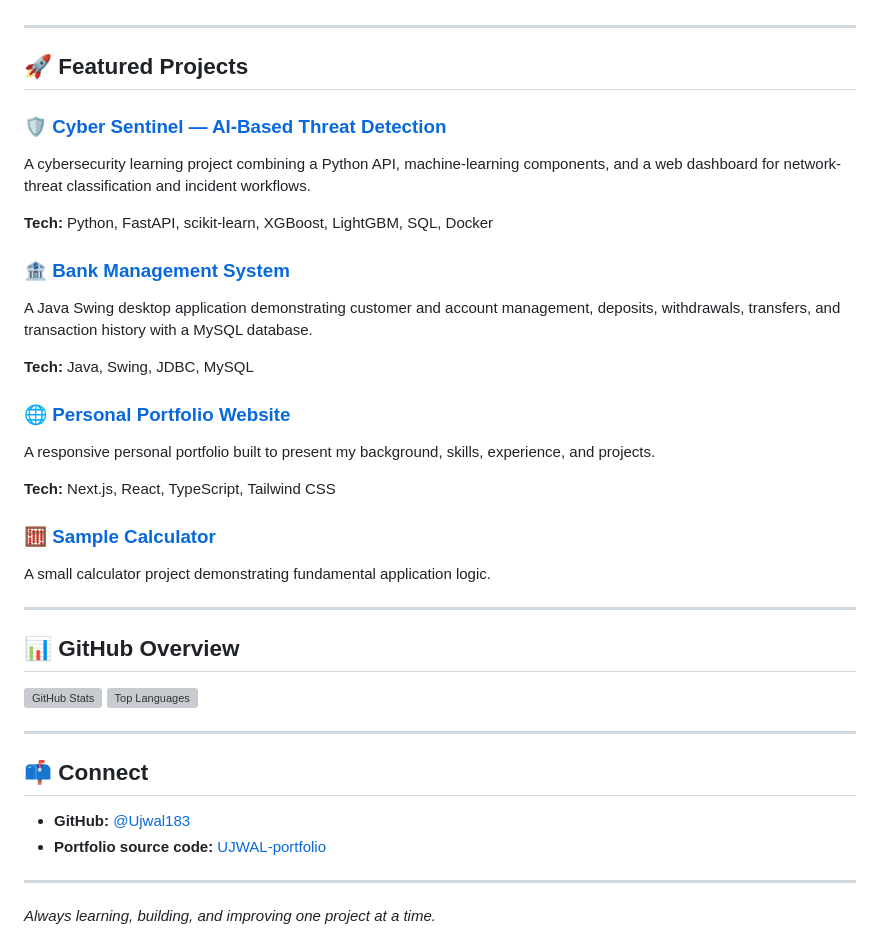
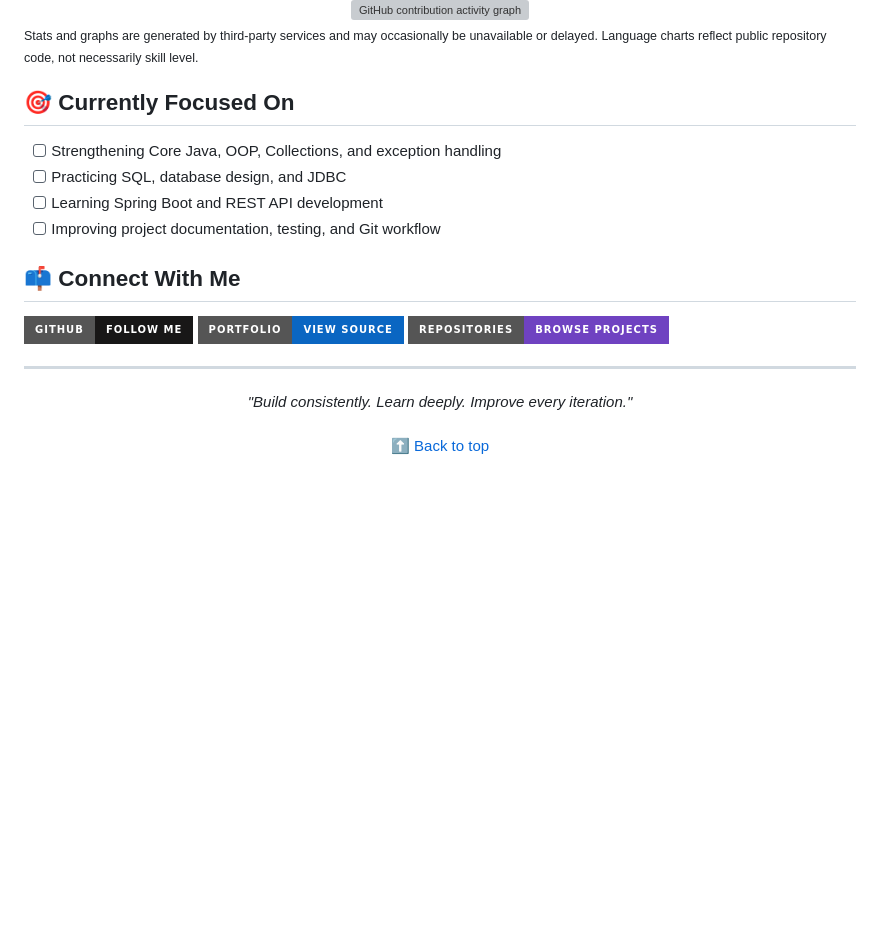
Before and after one commit to Ujwal183/Ujwal183, a Markdown page: README.md, the part around one of its changes. Rendered like a GitHub page; badges without logos; blank space fills up the shorter version; grey boxes are pictures that could not be loaded.

Commit message:
Enhance profile README with interactive sections and live dashboards

```diff
--- a/README.md
+++ b/README.md
@@ -33,40 +142,36 @@ Also familiar with JDBC, HTML, CSS, REST APIs, Excel automation, and SQL databas
+<div align="center">
+  <a href="https://github.com/Ujwal183?tab=repositories">
+    <img src="https://github-readme-activity-graph.vercel.app/graph?username=Ujwal183&theme=tokyo-night&hide_border=true" alt="GitHub contribution activity graph" />
+  </a>
+</div>
+
+<sub>Stats and graphs are generated by third-party services and may occasionally be unavailable or delayed. Language charts reflect public repository code, not necessarily skill level.</sub>
+
+## 🎯 Currently Focused On
+
+- [ ] Strengthening Core Java, OOP, Collections, and exception handling
+- [ ] Practicing SQL, database design, and JDBC
+- [ ] Learning Spring Boot and REST API development
+- [ ] Improving project documentation, testing, and Git workflow
+
+## 📫 Connect With Me
+
+<p>
+  <a href="https://github.com/Ujwal183">
+    <img src="https://img.shields.io/badge/GitHub-Follow_me-181717?style=for-the-badge&logo=github" alt="GitHub profile" />
+  </a>
+  <a href="https://github.com/Ujwal183/UJWAL-portfolio">
+    <img src="https://img.shields.io/badge/Portfolio-View_source-0A66C2?style=for-the-badge&logo=vercel&logoColor=white" alt="Portfolio source code" />
+  </a>
+  <a href="https://github.com/Ujwal183?tab=repositories">
+    <img src="https://img.shields.io/badge/Repositories-Browse_projects-6f42c1?style=for-the-badge&logo=github" alt="Repositories" />
+  </a>
+</p>
 
 ---
 
-## 🚀 Featured Projects
-
-### 🛡️ [Cyber Sentinel — AI-Based Threat Detection](https://github.com/Ujwal183/CYBER-SENTINAL)
-A cybersecurity learning project combining a Python API, machine-learning components, and a web dashboard for network-threat classification and incident workflows.
-
-**Tech:** Python, FastAPI, scikit-learn, XGBoost, LightGBM, SQL, Docker
-
-### 🏦 [Bank Management System](https://github.com/Ujwal183/Bank-Management-System)
-A Java Swing desktop application demonstrating customer and account management, deposits, withdrawals, transfers, and transaction history with a MySQL database.
-
-**Tech:** Java, Swing, JDBC, MySQL
-
-### 🌐 [Personal Portfolio Website](https://github.com/Ujwal183/UJWAL-portfolio)
-A responsive personal portfolio built to present my background, skills, experience, and projects.
-
-**Tech:** Next.js, React, TypeScript, Tailwind CSS
-
-### 🧮 [Sample Calculator](https://github.com/Ujwal183/sample-caluculator)
-A small calculator project demonstrating fundamental application logic.
-
----
-
-## 📊 GitHub Overview
-
-![GitHub Stats](https://github-readme-stats.vercel.app/api?username=Ujwal183&show_icons=true&hide_border=true&rank_icon=github)
-![Top Languages](https://github-readme-stats.vercel.app/api/top-langs/?username=Ujwal183&layout=compact&hide_border=true)
-
----
-
-## 📫 Connect
-
-- **GitHub:** [@Ujwal183](https://github.com/Ujwal183)
-- **Portfolio source code:** [UJWAL-portfolio](https://github.com/Ujwal183/UJWAL-portfolio)
-
----
-
-_Always learning, building, and improving one project at a time._
+<div align="center">
+  <i>"Build consistently. Learn deeply. Improve every iteration."</i>
+  <br/><br/>
+  <a href="#-about-me">⬆ Back to top</a>
+</div>
```
Also changed, not shown: other parts of README.md (+129 -20 lines).
